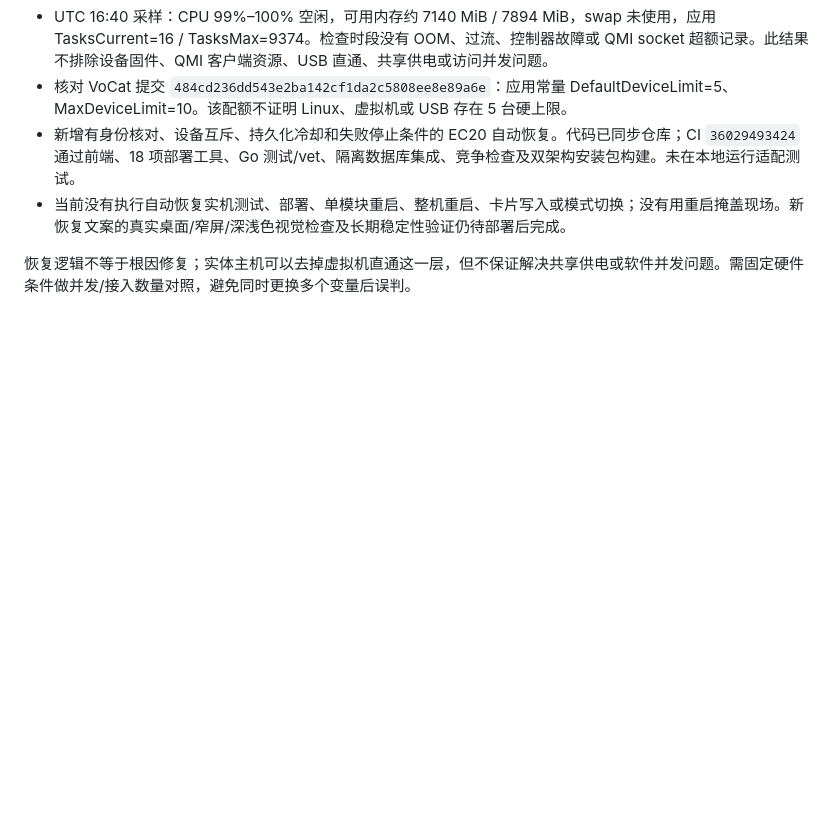
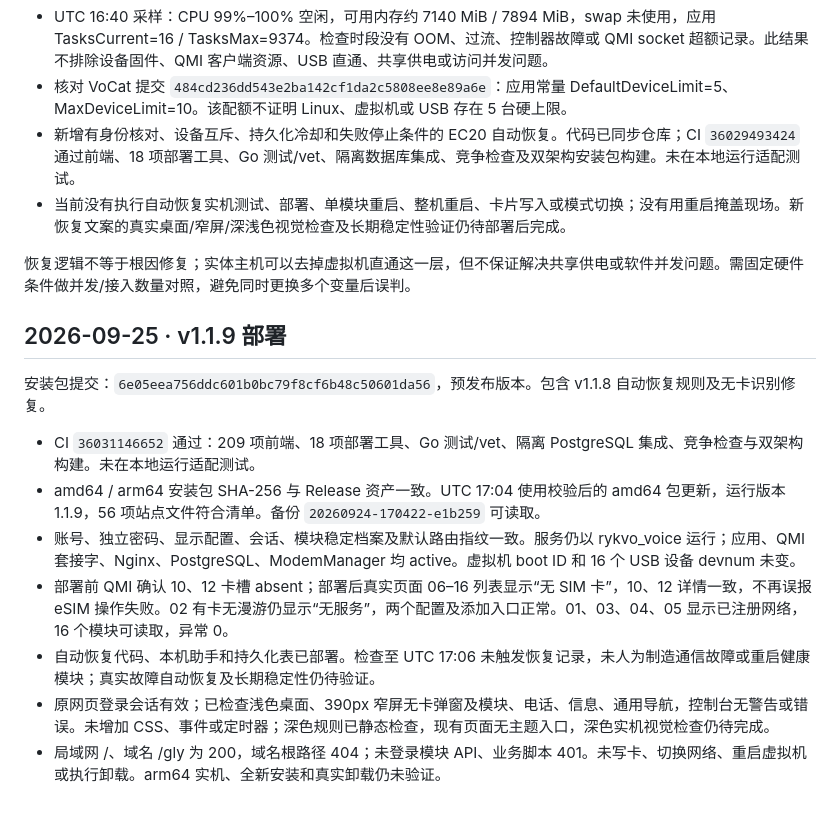
Before and after one commit to Rykvo/Rykvo-Voice, a Markdown page: deploy/VALIDATION.md, the part around the change. GitHub-like rendering; blank space fills up the shorter version.

Commit message:
Record v1.1.9 deployment and empty SIM verification

```diff
--- a/deploy/VALIDATION.md
+++ b/deploy/VALIDATION.md
@@ -151,3 +151,15 @@
 - 当前没有执行自动恢复实机测试、部署、单模块重启、整机重启、卡片写入或模式切换；没有用重启掩盖现场。新恢复文案的真实桌面/窄屏/深浅色视觉检查及长期稳定性验证仍待部署后完成。
 
 恢复逻辑不等于根因修复；实体主机可以去掉虚拟机直通这一层，但不保证解决共享供电或软件并发问题。需固定硬件条件做并发/接入数量对照，避免同时更换多个变量后误判。
+
+## 2026-09-25 · v1.1.9 部署
+
+安装包提交：`6e05eea756ddc601b0bc79f8cf6b48c50601da56`，预发布版本。包含 v1.1.8 自动恢复规则及无卡识别修复。
+
+- CI `36031146652` 通过：209 项前端、18 项部署工具、Go 测试/vet、隔离 PostgreSQL 集成、竞争检查与双架构构建。未在本地运行适配测试。
+- amd64 / arm64 安装包 SHA-256 与 Release 资产一致。UTC 17:04 使用校验后的 amd64 包更新，运行版本 1.1.9，56 项站点文件符合清单。备份 `20260924-170422-e1b259` 可读取。
+- 账号、独立密码、显示配置、会话、模块稳定档案及默认路由指纹一致。服务仍以 rykvo_voice 运行；应用、QMI 套接字、Nginx、PostgreSQL、ModemManager 均 active。虚拟机 boot ID 和 16 个 USB 设备 devnum 未变。
+- 部署前 QMI 确认 10、12 卡槽 absent；部署后真实页面 06–16 列表显示“无 SIM 卡”，10、12 详情一致，不再误报 eSIM 操作失败。02 有卡无漫游仍显示“无服务”，两个配置及添加入口正常。01、03、04、05 显示已注册网络，16 个模块可读取，异常 0。
+- 自动恢复代码、本机助手和持久化表已部署。检查至 UTC 17:06 未触发恢复记录，未人为制造通信故障或重启健康模块；真实故障自动恢复及长期稳定性仍待验证。
+- 原网页登录会话有效；已检查浅色桌面、390px 窄屏无卡弹窗及模块、电话、信息、通用导航，控制台无警告或错误。未增加 CSS、事件或定时器；深色规则已静态检查，现有页面无主题入口，深色实机视觉检查仍待完成。
+- 局域网 /、域名 /gly 为 200，域名根路径 404；未登录模块 API、业务脚本 401。未写卡、切换网络、重启虚拟机或执行卸载。arm64 实机、全新安装和真实卸载仍未验证。
```
Also changed, not shown: backend/MODULES.md (+3 -1 lines).
